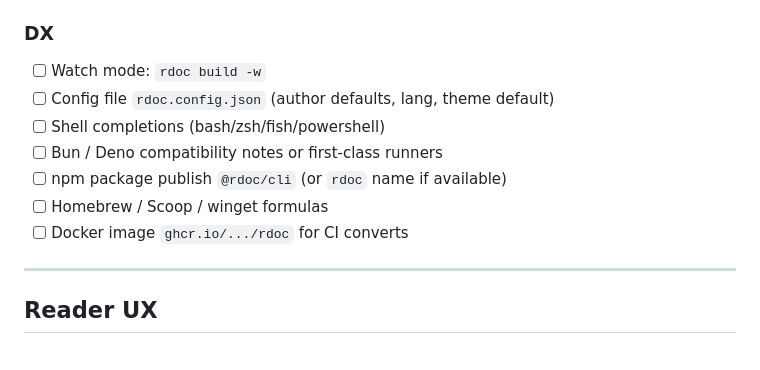
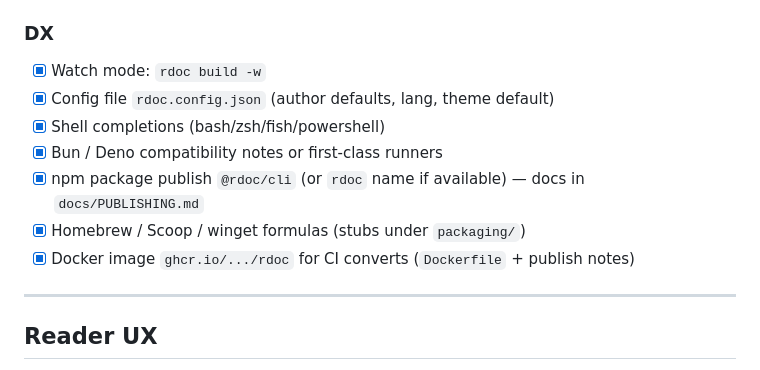
Before and after one commit to DokaiiMob/rdoc, a Markdown page: ROADMAP.md, the part around the change. Drawn GitHub-style.

Commit message:
docs: mark DX packaging roadmap items shipped
Co-authored-by: Cursor <cursoragent@cursor.com>

```diff
--- a/ROADMAP.md
+++ b/ROADMAP.md
@@ -129,13 +129,13 @@ Contributions welcome — start with [good first issues](https://github.com/Doka
 
 ### DX
 
-- [ ] Watch mode: `rdoc build -w`
-- [ ] Config file `rdoc.config.json` (author defaults, lang, theme default)
-- [ ] Shell completions (bash/zsh/fish/powershell)
-- [ ] Bun / Deno compatibility notes or first-class runners
-- [ ] npm package publish `@rdoc/cli` (or `rdoc` name if available)
-- [ ] Homebrew / Scoop / winget formulas
-- [ ] Docker image `ghcr.io/.../rdoc` for CI converts
+- [x] Watch mode: `rdoc build -w`
+- [x] Config file `rdoc.config.json` (author defaults, lang, theme default)
+- [x] Shell completions (bash/zsh/fish/powershell)
+- [x] Bun / Deno compatibility notes or first-class runners
+- [x] npm package publish `@rdoc/cli` (or `rdoc` name if available) — docs in `docs/PUBLISHING.md`
+- [x] Homebrew / Scoop / winget formulas (stubs under `packaging/`)
+- [x] Docker image `ghcr.io/.../rdoc` for CI converts (`Dockerfile` + publish notes)
 
 ---
 
```
